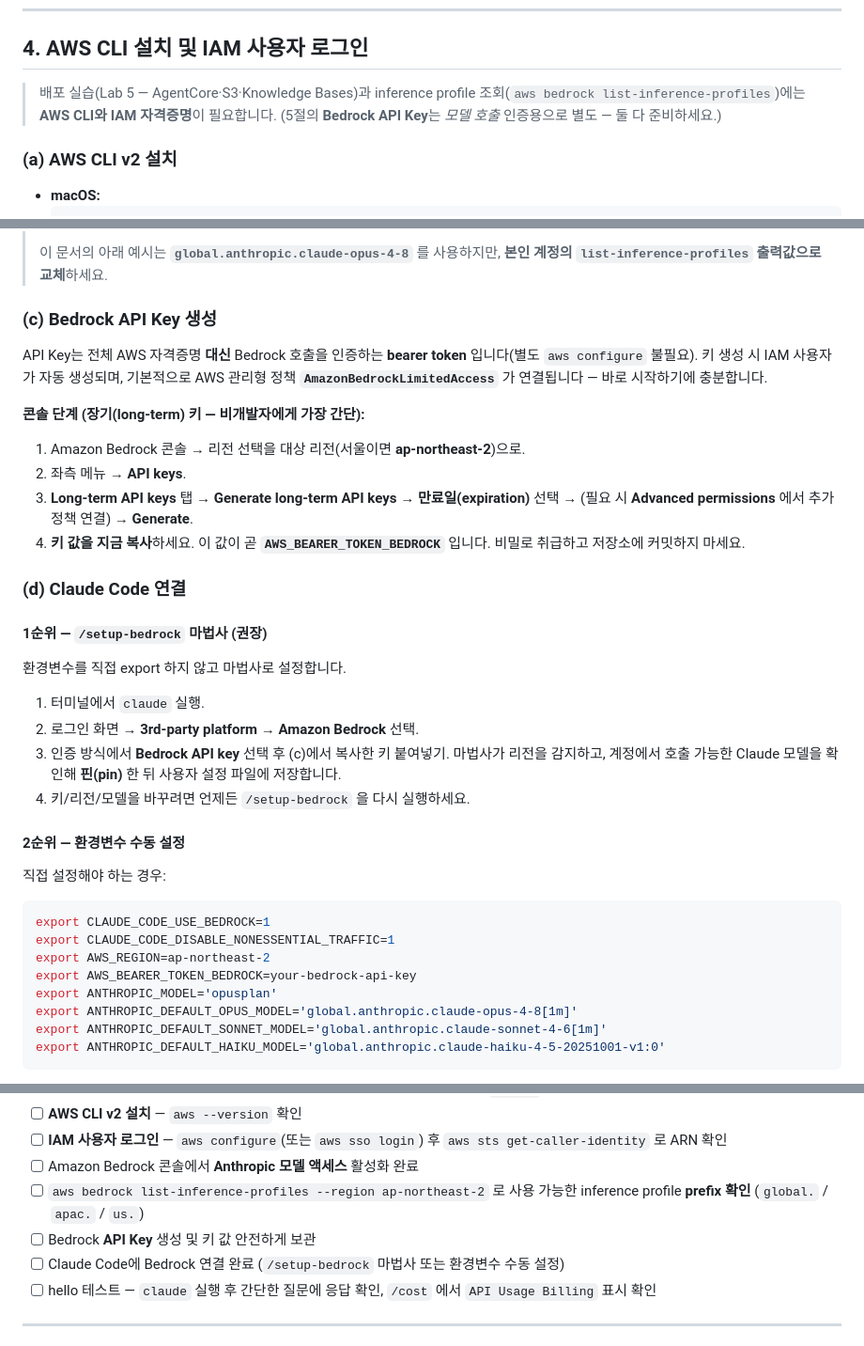
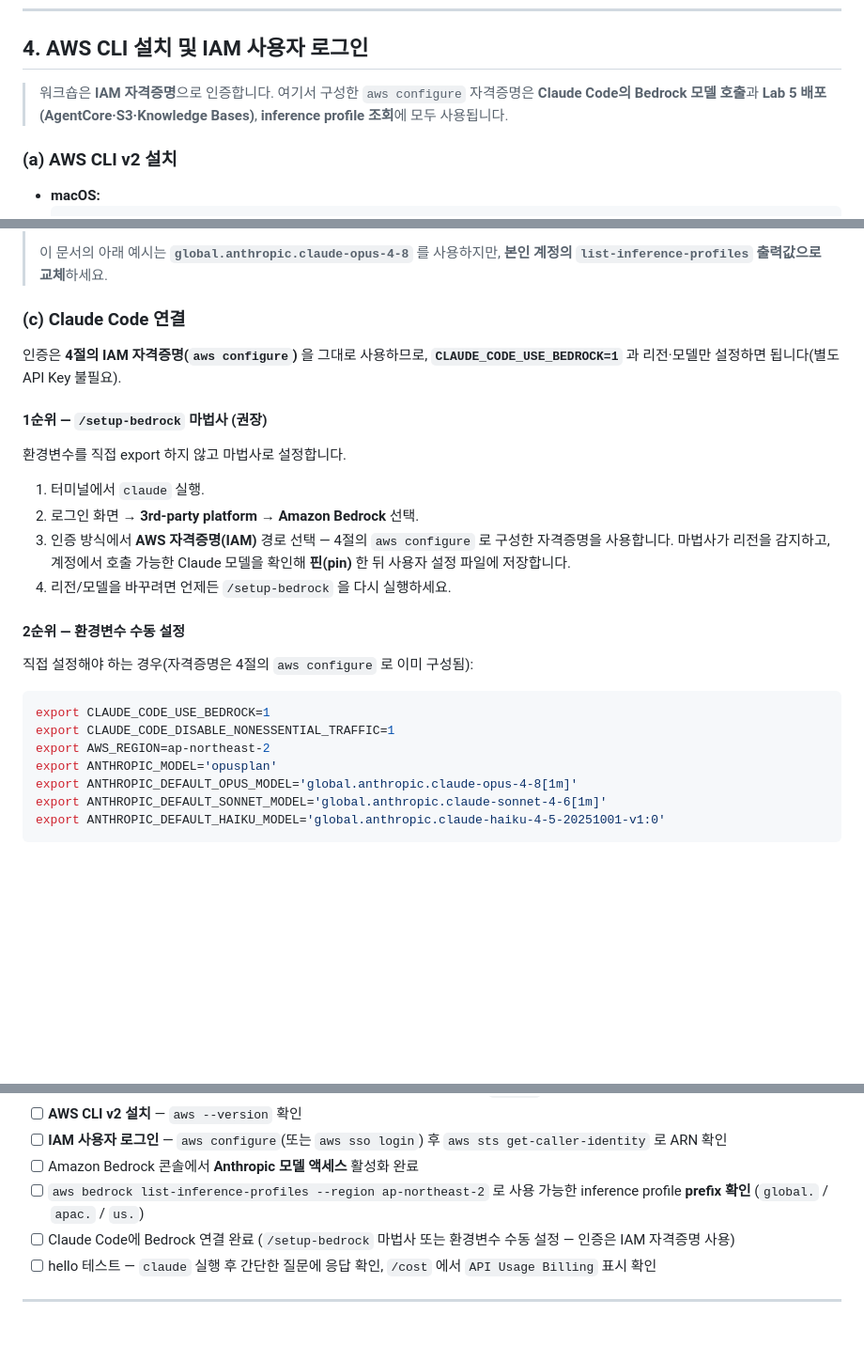
Before and after one commit to Atom-oh/claude-code-workshop, a Markdown page: workshop/labs/PREWORK.md, 3 parts joined by grey strips. Shown at 94% size. Rendered like a GitHub page; blank space fills up the shorter version.

Commit message:
docs(prework): 인증을 IAM(aws configure)로 전환, API Key 제거

````diff
--- a/workshop/labs/PREWORK.md
+++ b/workshop/labs/PREWORK.md
@@ -91,7 +91,7 @@ curl -fsSL https://claude.ai/install.sh | bash
 
 ## 4. AWS CLI 설치 및 IAM 사용자 로그인
 
-> 배포 실습(Lab 5 — AgentCore·S3·Knowledge Bases)과 inference profile 조회(`aws bedrock list-inference-profiles`)에는 **AWS CLI와 IAM 자격증명**이 필요합니다. (5절의 **Bedrock API Key**는 *모델 호출* 인증용으로 별도 — 둘 다 준비하세요.)
+> 워크숍은 **IAM 자격증명**으로 인증합니다. 여기서 구성한 `aws configure` 자격증명은 **Claude Code의 Bedrock 모델 호출**과 **Lab 5 배포(AgentCore·S3·Knowledge Bases)**, **inference profile 조회**에 모두 사용됩니다.
 
 ### (a) AWS CLI v2 설치
 
@@ -166,18 +166,9 @@ aws bedrock list-inference-profiles --region ap-northeast-2
 >
 > 이 문서의 아래 예시는 **`global.anthropic.claude-opus-4-8`** 를 사용하지만, **본인 계정의 `list-inference-profiles` 출력값으로 교체**하세요.
 
-### (c) Bedrock API Key 생성
+### (c) Claude Code 연결
 
-API Key는 전체 AWS 자격증명 **대신** Bedrock 호출을 인증하는 **bearer token** 입니다(별도 `aws configure` 불필요). 키 생성 시 IAM 사용자가 자동 생성되며, 기본적으로 AWS 관리형 정책 **`AmazonBedrockLimitedAccess`** 가 연결됩니다 — 바로 시작하기에 충분합니다.
-
-**콘솔 단계 (장기(long-term) 키 — 비개발자에게 가장 간단):**
-
-1. Amazon Bedrock 콘솔 → 리전 선택을 대상 리전(서울이면 **ap-northeast-2**)으로.
-2. 좌측 메뉴 → **API keys**.
-3. **Long-term API keys** 탭 → **Generate long-term API keys** → **만료일(expiration)** 선택 → (필요 시 **Advanced permissions** 에서 추가 정책 연결) → **Generate**.
-4. **키 값을 지금 복사**하세요. 이 값이 곧 **`AWS_BEARER_TOKEN_BEDROCK`** 입니다. 비밀로 취급하고 저장소에 커밋하지 마세요.
-
-### (d) Claude Code 연결
+인증은 **4절의 IAM 자격증명(`aws configure`)** 을 그대로 사용하므로, **`CLAUDE_CODE_USE_BEDROCK=1`** 과 리전·모델만 설정하면 됩니다(별도 API Key 불필요).
 
 #### 1순위 — `/setup-bedrock` 마법사 (권장)
 
@@ -185,18 +176,17 @@ API Key는 전체 AWS 자격증명 **대신** Bedrock 호출을 인증하는 **b
 
 1. 터미널에서 `claude` 실행.
 2. 로그인 화면 → **3rd-party platform → Amazon Bedrock** 선택.
-3. 인증 방식에서 **Bedrock API key** 선택 후 (c)에서 복사한 키 붙여넣기. 마법사가 리전을 감지하고, 계정에서 호출 가능한 Claude 모델을 확인해 **핀(pin)** 한 뒤 사용자 설정 파일에 저장합니다.
-4. 키/리전/모델을 바꾸려면 언제든 `/setup-bedrock` 을 다시 실행하세요.
+3. 인증 방식에서 **AWS 자격증명(IAM)** 경로 선택 — 4절의 `aws configure` 로 구성한 자격증명을 사용합니다. 마법사가 리전을 감지하고, 계정에서 호출 가능한 Claude 모델을 확인해 **핀(pin)** 한 뒤 사용자 설정 파일에 저장합니다.
+4. 리전/모델을 바꾸려면 언제든 `/setup-bedrock` 을 다시 실행하세요.
 
 #### 2순위 — 환경변수 수동 설정
 
-직접 설정해야 하는 경우:
+직접 설정해야 하는 경우(자격증명은 4절의 `aws configure` 로 이미 구성됨):
 
 ```bash
 export CLAUDE_CODE_USE_BEDROCK=1
 export CLAUDE_CODE_DISABLE_NONESSENTIAL_TRAFFIC=1
 export AWS_REGION=ap-northeast-2
-export AWS_BEARER_TOKEN_BEDROCK=your-bedrock-api-key
 export ANTHROPIC_MODEL='opusplan'
 export ANTHROPIC_DEFAULT_OPUS_MODEL='global.anthropic.claude-opus-4-8[1m]'
 export ANTHROPIC_DEFAULT_SONNET_MODEL='global.anthropic.claude-sonnet-4-6[1m]'
@@ -227,8 +217,7 @@ export ANTHROPIC_DEFAULT_HAIKU_MODEL='global.anthropic.claude-haiku-4-5-20251001
 - [ ] **IAM 사용자 로그인** — `aws configure`(또는 `aws sso login`) 후 `aws sts get-caller-identity` 로 ARN 확인
 - [ ] Amazon Bedrock 콘솔에서 **Anthropic 모델 액세스** 활성화 완료
 - [ ] `aws bedrock list-inference-profiles --region ap-northeast-2` 로 사용 가능한 inference profile **prefix 확인** (`global.` / `apac.` / `us.`)
-- [ ] Bedrock **API Key** 생성 및 키 값 안전하게 보관
-- [ ] Claude Code에 Bedrock 연결 완료 (`/setup-bedrock` 마법사 또는 환경변수 수동 설정)
+- [ ] Claude Code에 Bedrock 연결 완료 (`/setup-bedrock` 마법사 또는 환경변수 수동 설정 — 인증은 IAM 자격증명 사용)
 - [ ] hello 테스트 — `claude` 실행 후 간단한 질문에 응답 확인, `/cost` 에서 `API Usage Billing` 표시 확인
 
 ---
````
Also changed, not shown: other parts of workshop/labs/PREWORK.md (+1 -1 lines).
